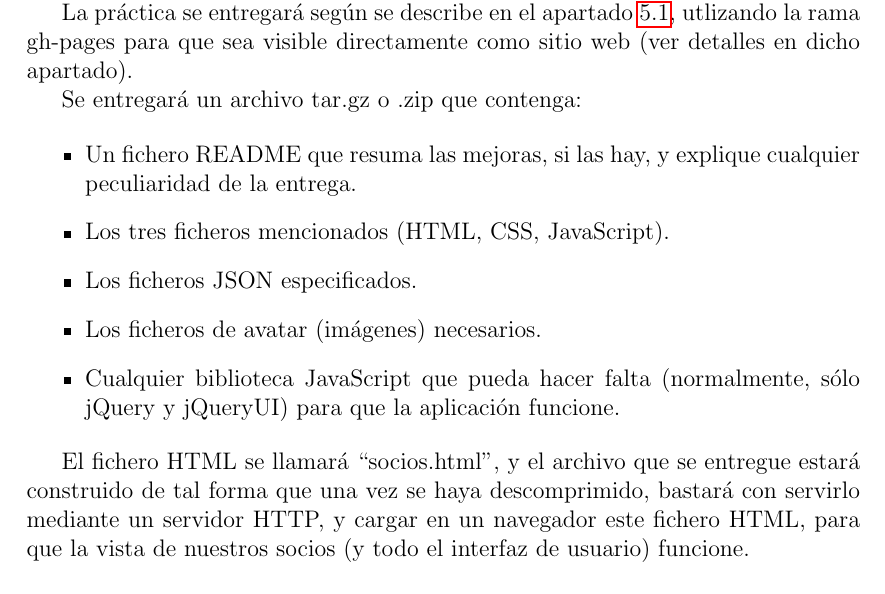
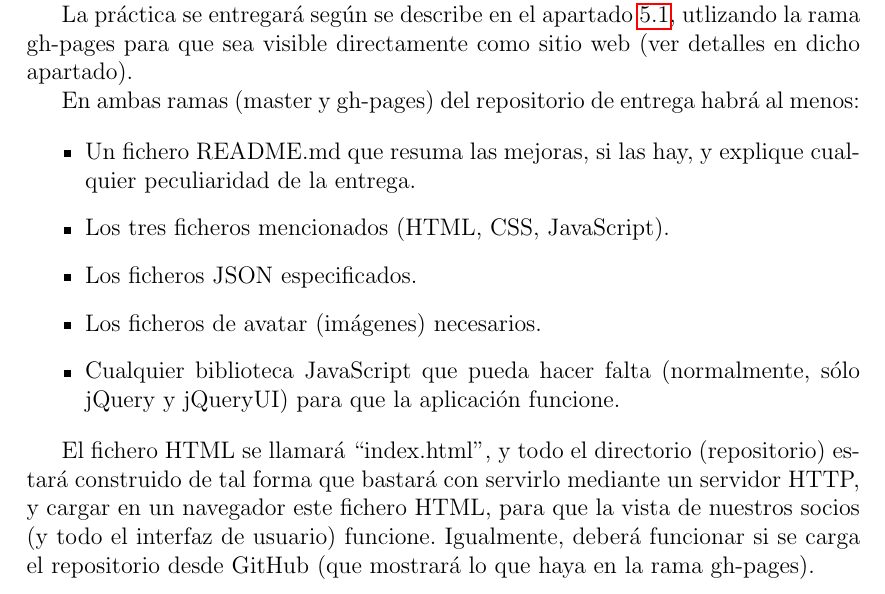
Before and after one commit to dlumbrer/Programas, a LaTeX document (ITT-DAT-2014-2015.tex, which reads ejercicios-apps.tex): part of page 22 of 71, cut so that both start at the same text. Compiled offline with pdfLaTeX.

Commit message:
Detalles en la entrega de Socios.

```diff
--- a/ejercicios-apps.tex
+++ b/ejercicios-apps.tex
@@ -77,17 +77,17 @@ Se podrán realizar otras mejoras a este comportamiento básico.
 
 La práctica se entregará según se describe en el apartado~\ref{sec:eje-entrega-practicas-incr}, utlizando la rama gh-pages para que sea visible directamente como sitio web (ver detalles en dicho apartado).
 
-Se entregará un archivo tar.gz o .zip que contenga:
-
-\begin{itemize}
-\item Un fichero README que resuma las mejoras, si las hay, y explique cualquier peculiaridad de la entrega.
+En ambas ramas (master y gh-pages) del repositorio de entrega habrá al menos:
+
+\begin{itemize}
+\item Un fichero README.md que resuma las mejoras, si las hay, y explique cualquier peculiaridad de la entrega.
 \item Los tres ficheros mencionados (HTML, CSS, JavaScript).
 \item Los ficheros JSON especificados.
 \item Los ficheros de avatar (imágenes) necesarios.
 \item Cualquier biblioteca JavaScript que pueda hacer falta (normalmente, sólo jQuery y jQueryUI) para que la aplicación funcione.
 \end{itemize}
 
-El fichero HTML se llamará ``socios.html'', y el archivo que se entregue estará construido de tal forma que una vez se haya descomprimido, bastará con servirlo mediante un servidor HTTP, y cargar en un navegador este fichero HTML, para que la vista de nuestros socios (y todo el interfaz de usuario) funcione.
+El fichero HTML se llamará ``index.html'', y todo el directorio (repositorio) estará construido de tal forma que bastará con servirlo mediante un servidor HTTP, y cargar en un navegador este fichero HTML, para que la vista de nuestros socios (y todo el interfaz de usuario) funcione. Igualmente, deberá funcionar si se carga el repositorio desde GitHub (que mostrará lo que haya en la rama gh-pages).
 
 
 %%---------------------------------------------------------------------
```
